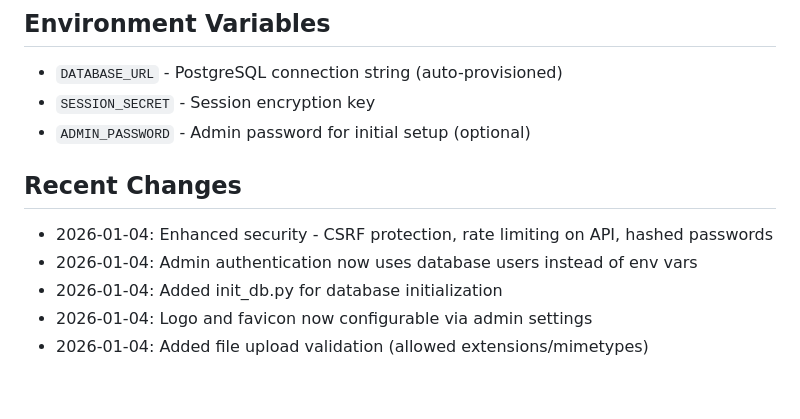
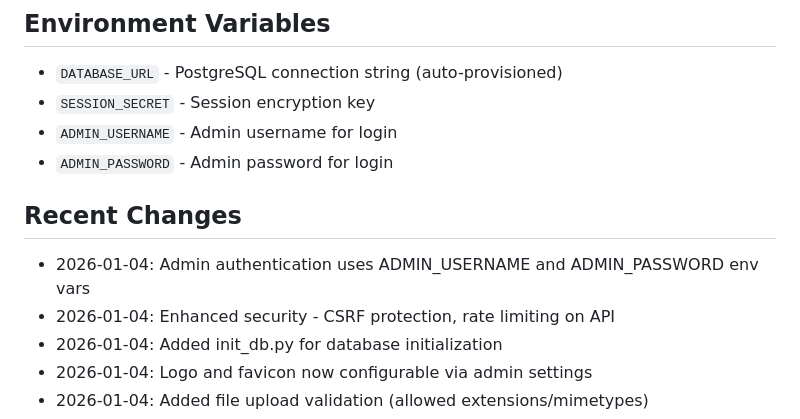
Before and after one commit to moa-digitalagency/DisparusOrg, a Markdown page: replit.md, the part around the change. Drawn GitHub-style; blank space fills up the shorter version.

Commit message:
Use environment variables for admin login credentials
Update replit.md to reflect changes in admin authentication, noting the use of ADMIN_USERNAME and ADMIN_PASSWORD environment variables.

Replit-Commit-Author: Agent
Replit-Commit-Session-Id: c9a916af-62fe-41f5-972e-30edd74d64bb
Replit-Commit-Checkpoint-Type: full_checkpoint
Replit-Commit-Event-Id: 99352214-2d24-47a6-b207-f7dd50236ff1
Replit-Commit-Screenshot-Url: https://storage.googleapis.com/screenshot-production-us-central1/940c27c1-9d3a-4359-82a4-6063e0de04ae/c9a916af-62fe-41f5-972e-30edd74d64bb/ApJghBR
Replit-Helium-Checkpoint-Created: true

```diff
--- a/replit.md
+++ b/replit.md
@@ -156,11 +156,12 @@ The `init_db.py` script handles:
 ## Environment Variables
 - `DATABASE_URL` - PostgreSQL connection string (auto-provisioned)
 - `SESSION_SECRET` - Session encryption key
-- `ADMIN_PASSWORD` - Admin password for initial setup (optional)
+- `ADMIN_USERNAME` - Admin username for login
+- `ADMIN_PASSWORD` - Admin password for login
 
 ## Recent Changes
-- 2026-01-04: Enhanced security - CSRF protection, rate limiting on API, hashed passwords
-- 2026-01-04: Admin authentication now uses database users instead of env vars
+- 2026-01-04: Admin authentication uses ADMIN_USERNAME and ADMIN_PASSWORD env vars
+- 2026-01-04: Enhanced security - CSRF protection, rate limiting on API
 - 2026-01-04: Added init_db.py for database initialization
 - 2026-01-04: Logo and favicon now configurable via admin settings
 - 2026-01-04: Added file upload validation (allowed extensions/mimetypes)
```
